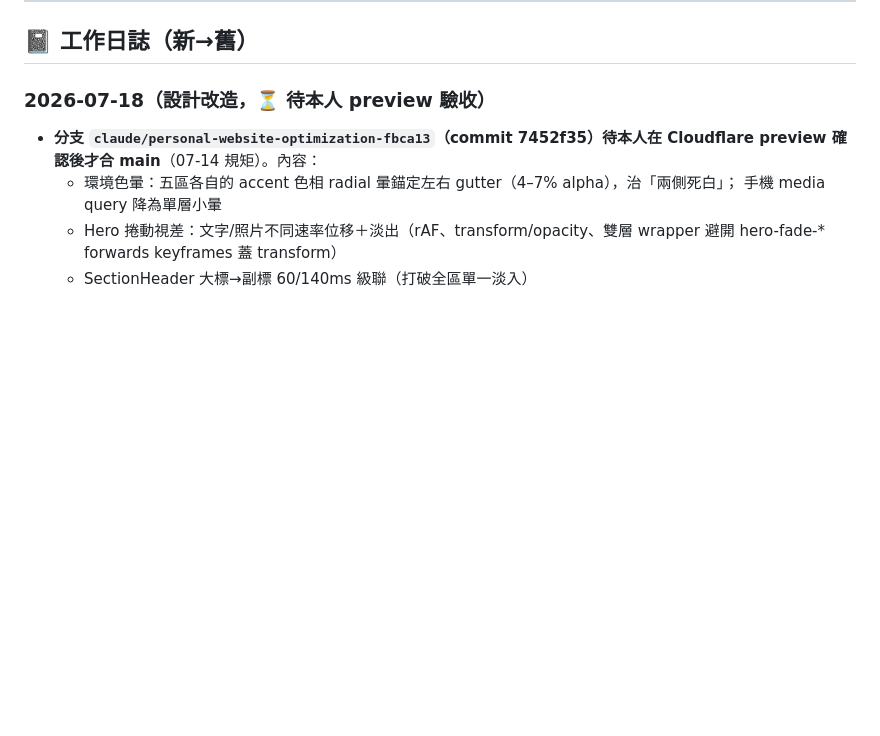
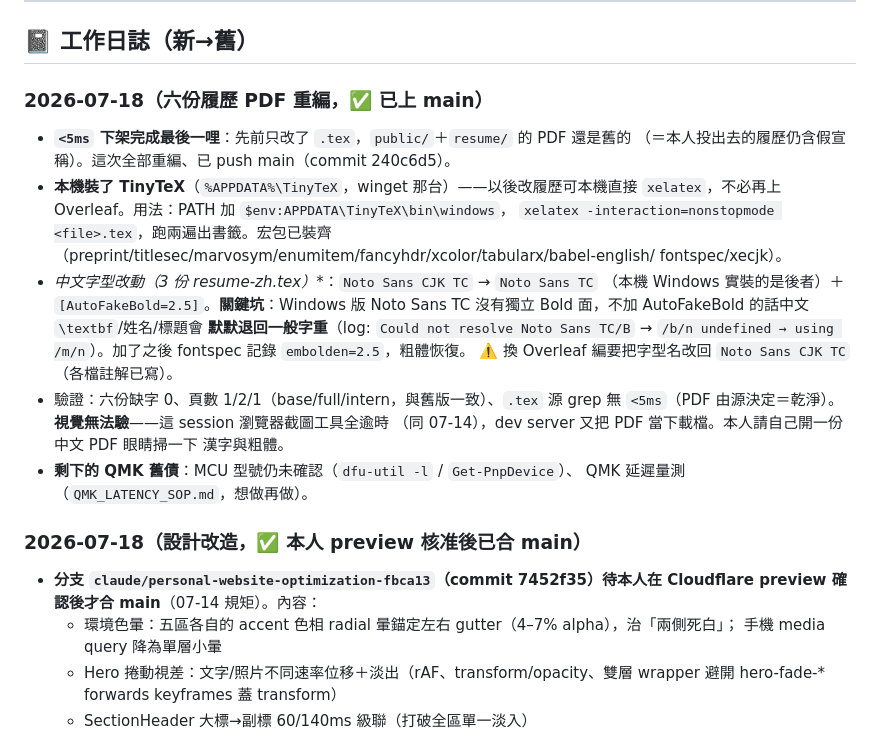
Before and after one commit to Jcsk7049/personal-website, a Markdown page: PROGRESS.md, the part around the change. GitHub-like rendering; blank space fills up the shorter version.

Commit message:
Update PROGRESS.md: six resume PDFs rebuilt, <5ms fully off the live resumes

```diff
--- a/PROGRESS.md
+++ b/PROGRESS.md
@@ -99,7 +99,28 @@
 
 ## 📓 工作日誌（新→舊）
 
-### 2026-07-18（設計改造，⏳ 待本人 preview 驗收）
+### 2026-07-18（六份履歷 PDF 重編，✅ 已上 main）
+- **`<5ms` 下架完成最後一哩**：先前只改了 `.tex`，`public/`＋`resume/` 的 PDF 還是舊的
+  （＝本人投出去的履歷仍含假宣稱）。這次全部重編、已 push main（commit 240c6d5）。
+- **本機裝了 TinyTeX**（`%APPDATA%\TinyTeX`，winget 那台）——以後改履歷可本機直接
+  `xelatex`，不必再上 Overleaf。用法：PATH 加 `$env:APPDATA\TinyTeX\bin\windows`，
+  `xelatex -interaction=nonstopmode <file>.tex`，跑兩遍出書籤。宏包已裝齊
+  （preprint/titlesec/marvosym/enumitem/fancyhdr/xcolor/tabularx/babel-english/
+  fontspec/xecjk）。
+- **中文字型改動（3 份 resume-zh*.tex）**：`Noto Sans CJK TC` → `Noto Sans TC`
+  （本機 Windows 實裝的是後者）＋ `[AutoFakeBold=2.5]`。**關鍵坑**：Windows 版
+  Noto Sans TC 沒有獨立 Bold 面，不加 AutoFakeBold 的話中文 `\textbf`/姓名/標題會
+  **默默退回一般字重**（log: `Could not resolve Noto Sans TC/B` → `/b/n undefined
+  → using /m/n`）。加了之後 fontspec 記錄 `embolden=2.5`，粗體恢復。
+  ⚠️ 換 Overleaf 編要把字型名改回 `Noto Sans CJK TC`（各檔註解已寫）。
+- 驗證：六份缺字 0、頁數 1/2/1（base/full/intern，與舊版一致）、`.tex` 源 grep 無
+  `<5ms`（PDF 由源決定＝乾淨）。**視覺無法驗**——這 session 瀏覽器截圖工具全逾時
+  （同 07-14），dev server 又把 PDF 當下載檔。本人請自己開一份中文 PDF 眼睛掃一下
+  漢字與粗體。
+- **剩下的 QMK 舊債**：MCU 型號仍未確認（`dfu-util -l` / `Get-PnpDevice`）、
+  QMK 延遲量測（`QMK_LATENCY_SOP.md`，想做再做）。
+
+### 2026-07-18（設計改造，✅ 本人 preview 核准後已合 main）
 - **分支 `claude/personal-website-optimization-fbca13`（commit 7452f35）待本人在 Cloudflare
   preview 確認後才合 main**（07-14 規矩）。內容：
   - 環境色暈：五區各自的 accent 色相 radial 暈錨定左右 gutter（4–7% alpha），治「兩側死白」；
```
